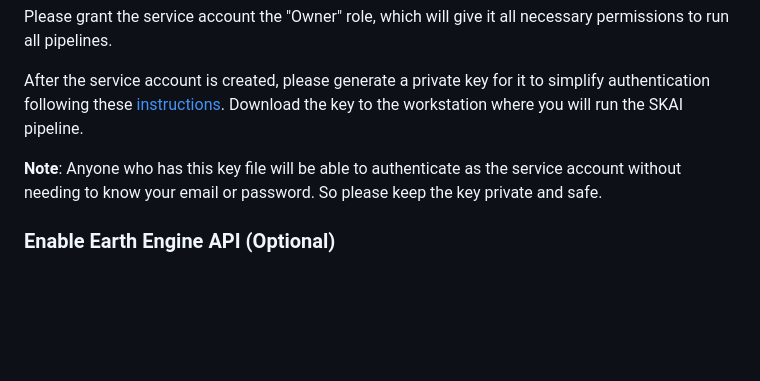
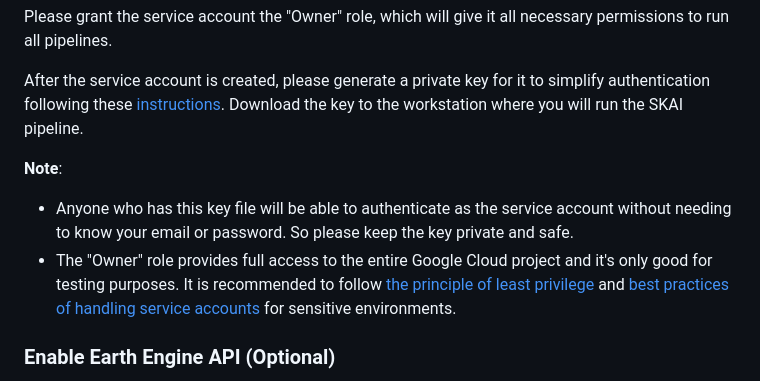
Before and after one commit to google-research/skai, a Markdown page: docs/setup.md, the part around the change. Drawn GitHub-style; blank space fills up the shorter version.

Commit message:
Include best practice guidance for GCP roles and service accounts.
PiperOrigin-RevId: 506057191

```diff
--- a/docs/setup.md
+++ b/docs/setup.md
@@ -53,7 +53,10 @@ Please grant the service account the "Owner" role, which will give it all necess
 
 After the service account is created, please generate a private key for it to simplify authentication following these [instructions](https://cloud.google.com/iam/docs/creating-managing-service-account-keys#creating). Download the key to the workstation where you will run the SKAI pipeline.
 
-**Note**: Anyone who has this key file will be able to authenticate as the service account without needing to know your email or password. So please keep the key private and safe.
+**Note**:
+
+*   Anyone who has this key file will be able to authenticate as the service account without needing to know your email or password. So please keep the key private and safe.
+*   The "Owner" role provides full access to the entire Google Cloud project and it's only good for testing purposes. It is recommended to follow [the principle of least privilege](https://cloud.google.com/blog/products/identity-security/dont-get-pwned-practicing-the-principle-of-least-privilege) and [best practices of handling service accounts](https://cloud.google.com/iam/docs/best-practices-service-accounts) for sensitive environments.
 
 
 ### Enable Earth Engine API (Optional)
```
Also changed, not shown: docs/assessment_instructions.md (+2 -6 lines).
